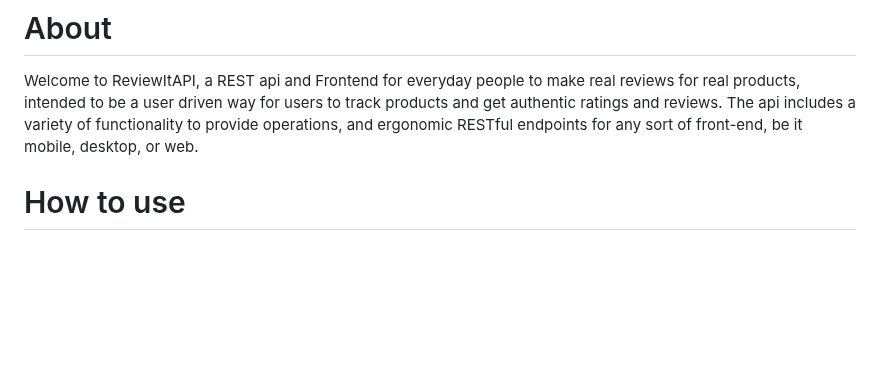
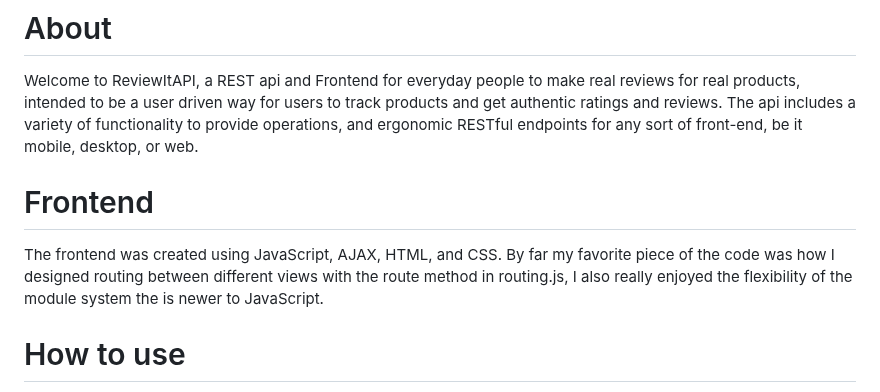
Before and after one commit to Jakersnell/EventTrackerProject, a Markdown page: README.md, the part around the change. GitHub-like rendering; blank space fills up the shorter version.

```diff
--- a/README.md
+++ b/README.md
@@ -9,6 +9,9 @@
 
 # About
 Welcome to ReviewItAPI, a REST api and Frontend for everyday people to make real reviews for real products, intended to be a user driven way for users to track products and get authentic ratings and reviews. The api includes a variety of functionality to provide operations, and ergonomic RESTful endpoints for any sort of front-end, be it mobile, desktop, or web.
+
+# Frontend
+The frontend was created using JavaScript, AJAX, HTML, and CSS. By far my favorite piece of the code was how I designed routing between different views with the route method in routing.js, I also really enjoyed the flexibility of the module system the is newer to JavaScript.
 
 # How to use
 The front end can be used to enact CRUD operations on the product type with the admin login listed below.
```
